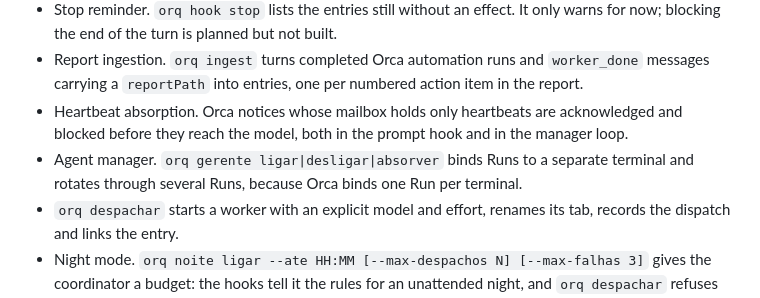
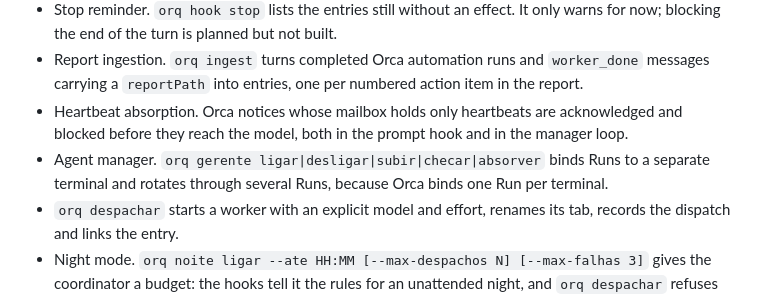
Before and after one commit to leodiegoo/orq, a Markdown page: README.md, the part around the change. Rendered like a GitHub page.

```diff
--- a/README.md
+++ b/README.md
@@ -66,7 +66,7 @@ Every state change is a line appended to `events.jsonl`. Open entries, live work
 - Stop reminder. `orq hook stop` lists the entries still without an effect. It only warns for now; blocking the end of the turn is planned but not built.
 - Report ingestion. `orq ingest` turns completed Orca automation runs and `worker_done` messages carrying a `reportPath` into entries, one per numbered action item in the report.
 - Heartbeat absorption. Orca notices whose mailbox holds only heartbeats are acknowledged and blocked before they reach the model, both in the prompt hook and in the manager loop.
-- Agent manager. `orq gerente ligar|desligar|absorver` binds Runs to a separate terminal and rotates through several Runs, because Orca binds one Run per terminal.
+- Agent manager. `orq gerente ligar|desligar|subir|checar|absorver` binds Runs to a separate terminal and rotates through several Runs, because Orca binds one Run per terminal.
 - `orq despachar` starts a worker with an explicit model and effort, renames its tab, records the dispatch and links the entry.
 - Night mode. `orq noite ligar --ate HH:MM [--max-despachos N] [--max-falhas 3]` gives the coordinator a budget: the hooks tell it the rules for an unattended night, and `orq despachar` refuses past the end time, at the dispatch ceiling or after N failures in a row (`orq noite desligar` frees it). See `docs/design.md`, "Night mode". With night mode on, `orq hook externas` also denies push, PR merge, deploy, `--no-verify` and a few destructive commands (see "External-action guard"), and workers start without git prompts.
 - Morning card. `orq resumo --noite` prints, in at most 40 lines, how each dispatch of the last night ended (`entregue`, `falhou`, `parou: orçamento|decisão pendente|limite de uso`, `sem worker_done`), dirty worktrees, unpushed commits, parked decisions, whether the manager stayed alive, log gaps that may be sleep, and the commands to paste. `orq liberar` records the ending as `fim_dispatch`; `orq encerrar --parada orcamento|decisao|limite` names a stop. SessionStart adds the first line for 12 hours after the night ends.
```
Also changed, not shown: docs/design.md (+13 -1 lines).
